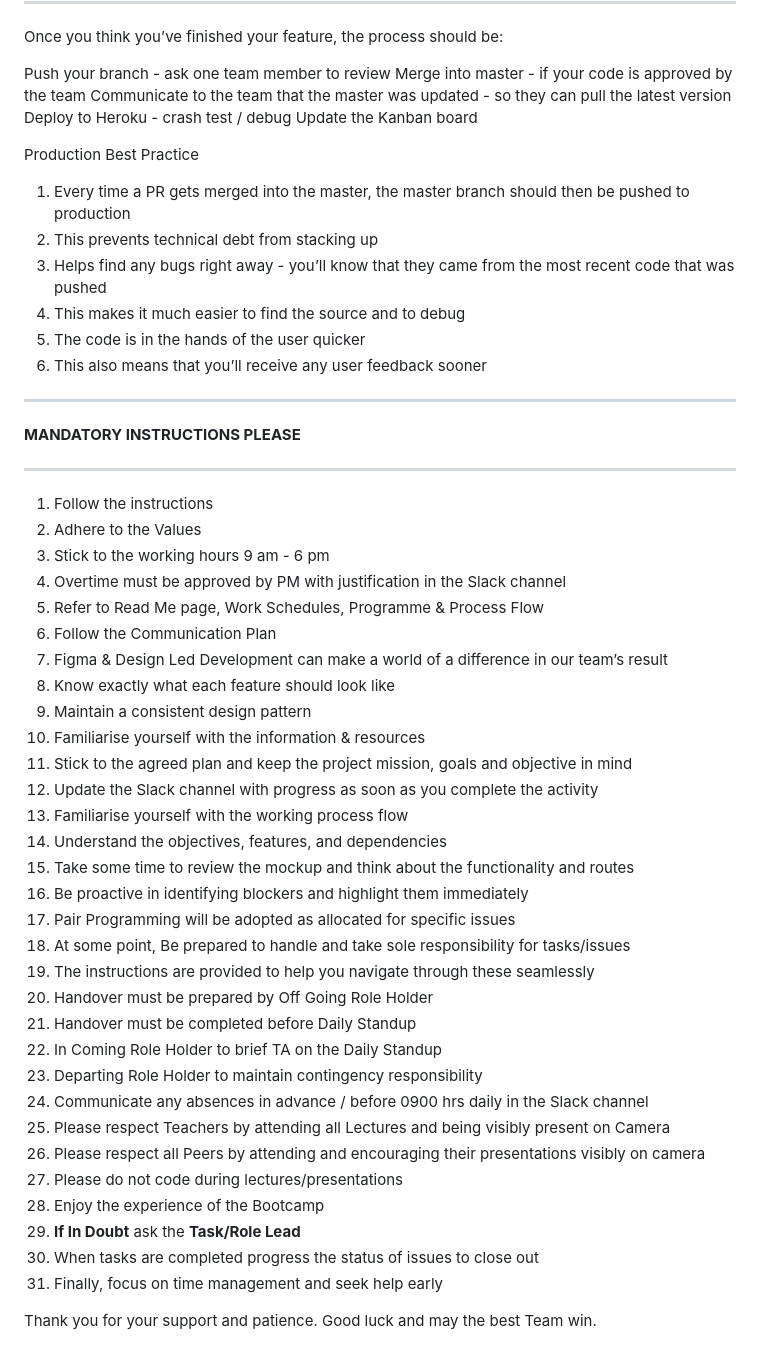
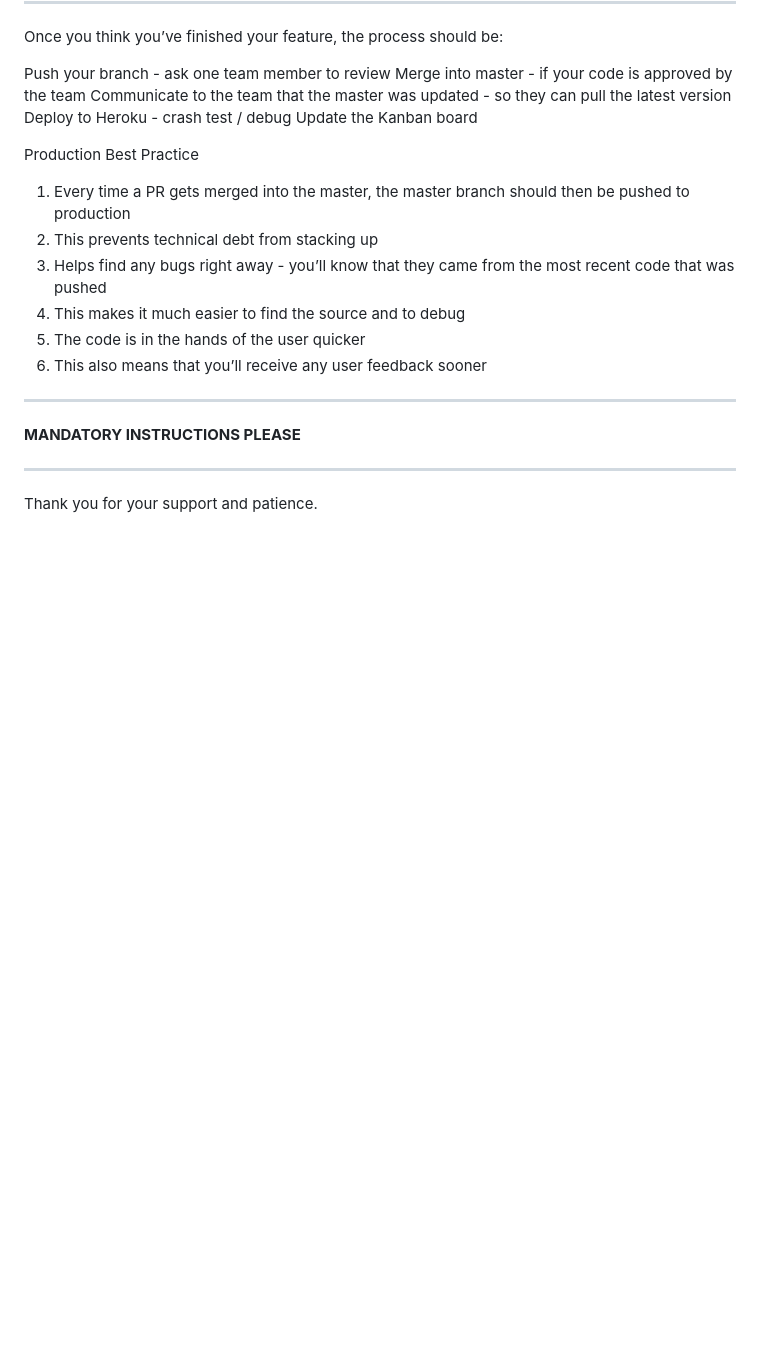
Before and after one commit to Annie11-maker/PerfectPitch, a Markdown page: README.md, the part around the change printed below. Drawn GitHub-style; blank space fills up the shorter version.

```diff
--- a/README.md
+++ b/README.md
@@ -150,36 +130,4 @@ Production Best Practice
 
 **********************************************************************************************************************************************************************************************
 
-01. Follow the instructions
-02. Adhere to the Values
-03. Stick to the working hours 9 am - 6 pm
-04. Overtime must be approved by PM with justification in the Slack channel
-05. Refer to Read Me page, Work Schedules, Programme & Process Flow
-06. Follow the Communication Plan
-07. Figma & Design Led Development can make a world of a difference in our team’s result
-08. Know exactly what each feature should look like
-09. Maintain a consistent design pattern
-10. Familiarise yourself with the information & resources
-11. Stick to the agreed plan and keep the project mission, goals and objective in mind
-12. Update the Slack channel with progress as soon as you complete the activity
-13. Familiarise yourself with the working process flow
-14. Understand the objectives, features, and dependencies
-15. Take some time to review the mockup and think about the functionality and routes
-16. Be proactive in identifying blockers and highlight them immediately
-17. Pair Programming will be adopted as allocated for specific issues
-18. At some point, Be prepared to handle and take sole responsibility for tasks/issues
-19. The instructions are provided to help you navigate through these seamlessly
-20. Handover must be prepared by Off Going Role Holder
-21. Handover must be completed before Daily Standup
-22. In Coming Role Holder to brief TA on the Daily Standup
-23. Departing Role Holder to maintain contingency responsibility
-24. Communicate any absences in advance / before 0900 hrs daily in the Slack channel
-25. Please respect Teachers by attending all Lectures and being visibly present on Camera
-26. Please respect all Peers by attending and encouraging their presentations visibly on camera
-27. Please do not code during lectures/presentations
-28. Enjoy the experience of the Bootcamp
-29. **If In Doubt** ask the **Task/Role Lead**
-30. When tasks are completed progress the status of issues to close out
-31. Finally, focus on time management and seek help early
-
-Thank you for your support and patience. Good luck and may the best Team win.
+Thank you for your support and patience.
```
Also changed, not shown: other parts of README.md (+1 -21 lines).
